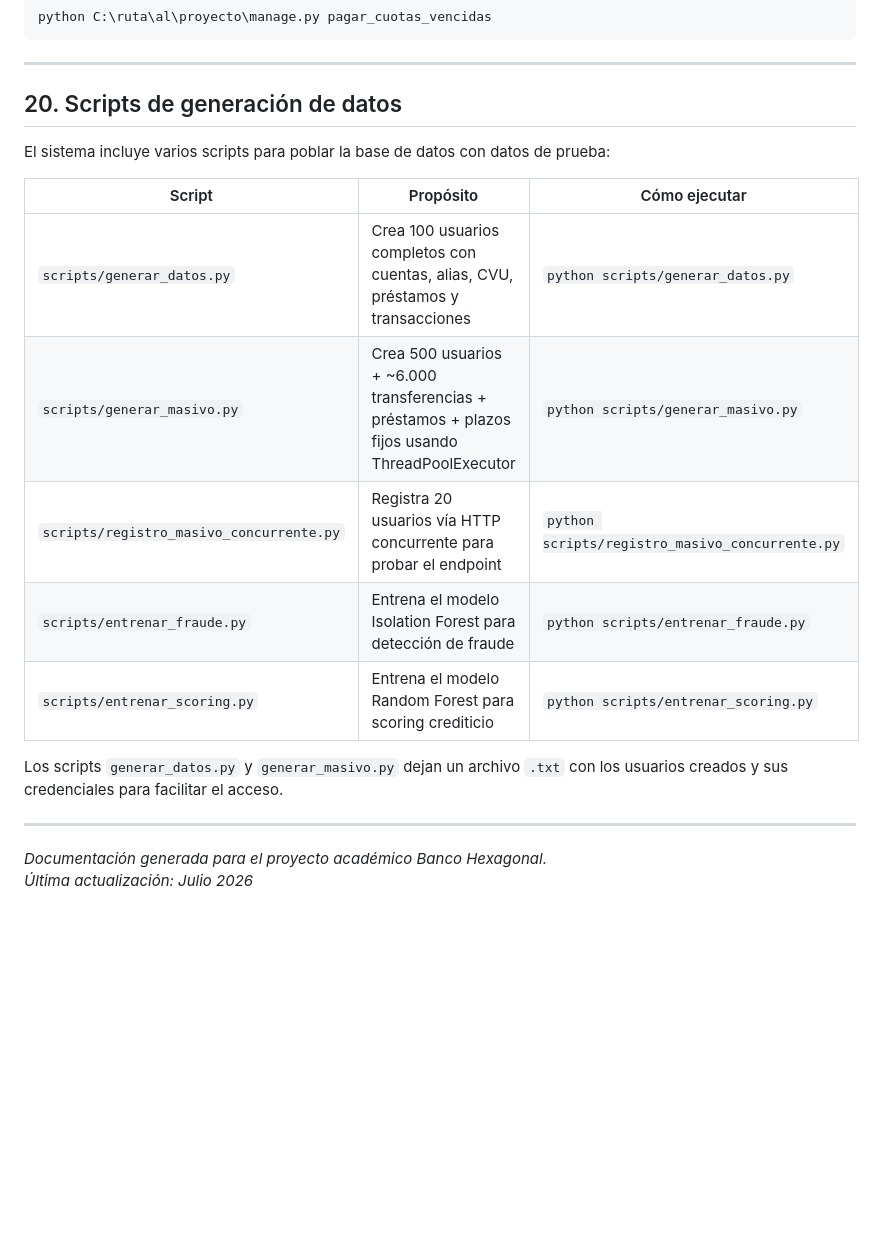
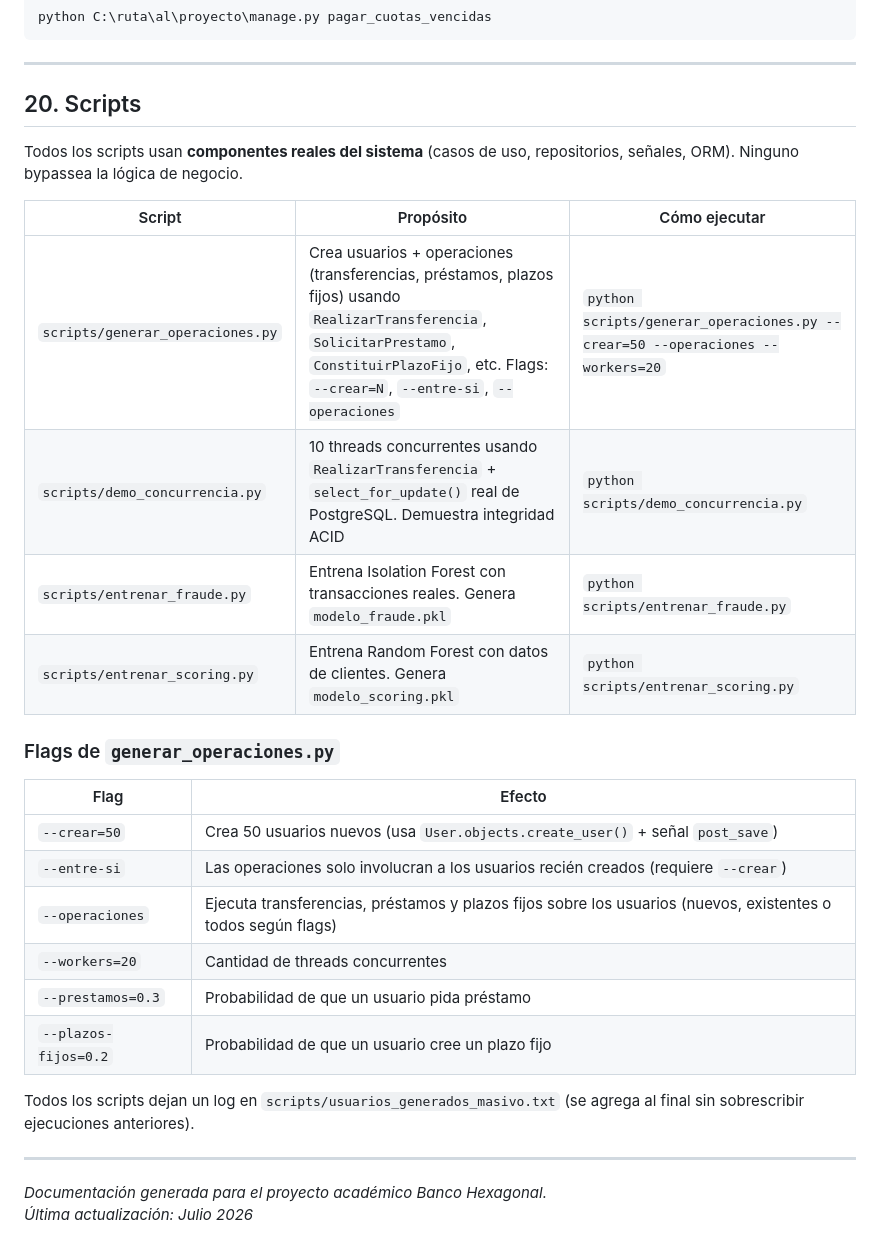
Before and after one commit to Danico19827/sistema_banco, a Markdown page: documentation/DOCUMENTACION.md, the part around the change. Drawn GitHub-style; blank space fills up the shorter version.

```diff
--- a/documentation/DOCUMENTACION.md
+++ b/documentation/DOCUMENTACION.md
@@ -1873,19 +1873,29 @@ python C:\ruta\al\proyecto\manage.py pagar_cuotas_vencidas
 
 ---
 
-## 20. Scripts de generación de datos
-
-El sistema incluye varios scripts para poblar la base de datos con datos de prueba:
+## 20. Scripts
+
+Todos los scripts usan **componentes reales del sistema** (casos de uso, repositorios, señales, ORM). Ninguno bypassea la lógica de negocio.
 
 | Script | Propósito | Cómo ejecutar |
 |---|---|---|
-| `scripts/generar_datos.py` | Crea 100 usuarios completos con cuentas, alias, CVU, préstamos y transacciones | `python scripts/generar_datos.py` |
-| `scripts/generar_masivo.py` | Crea 500 usuarios + ~6.000 transferencias + préstamos + plazos fijos usando ThreadPoolExecutor | `python scripts/generar_masivo.py` |
-| `scripts/registro_masivo_concurrente.py` | Registra 20 usuarios vía HTTP concurrente para probar el endpoint | `python scripts/registro_masivo_concurrente.py` |
-| `scripts/entrenar_fraude.py` | Entrena el modelo Isolation Forest para detección de fraude | `python scripts/entrenar_fraude.py` |
-| `scripts/entrenar_scoring.py` | Entrena el modelo Random Forest para scoring crediticio | `python scripts/entrenar_scoring.py` |
-
-Los scripts `generar_datos.py` y `generar_masivo.py` dejan un archivo `.txt` con los usuarios creados y sus credenciales para facilitar el acceso.
+| `scripts/generar_operaciones.py` | Crea usuarios + operaciones (transferencias, préstamos, plazos fijos) usando `RealizarTransferencia`, `SolicitarPrestamo`, `ConstituirPlazoFijo`, etc. Flags: `--crear=N`, `--entre-si`, `--operaciones` | `python scripts/generar_operaciones.py --crear=50 --operaciones --workers=20` |
+| `scripts/demo_concurrencia.py` | 10 threads concurrentes usando `RealizarTransferencia` + `select_for_update()` real de PostgreSQL. Demuestra integridad ACID | `python scripts/demo_concurrencia.py` |
+| `scripts/entrenar_fraude.py` | Entrena Isolation Forest con transacciones reales. Genera `modelo_fraude.pkl` | `python scripts/entrenar_fraude.py` |
+| `scripts/entrenar_scoring.py` | Entrena Random Forest con datos de clientes. Genera `modelo_scoring.pkl` | `python scripts/entrenar_scoring.py` |
+
+### Flags de `generar_operaciones.py`
+
+| Flag | Efecto |
+|---|---|
+| `--crear=50` | Crea 50 usuarios nuevos (usa `User.objects.create_user()` + señal `post_save`) |
+| `--entre-si` | Las operaciones solo involucran a los usuarios recién creados (requiere `--crear`) |
+| `--operaciones` | Ejecuta transferencias, préstamos y plazos fijos sobre los usuarios (nuevos, existentes o todos según flags) |
+| `--workers=20` | Cantidad de threads concurrentes |
+| `--prestamos=0.3` | Probabilidad de que un usuario pida préstamo |
+| `--plazos-fijos=0.2` | Probabilidad de que un usuario cree un plazo fijo |
+
+Todos los scripts dejan un log en `scripts/usuarios_generados_masivo.txt` (se agrega al final sin sobrescribir ejecuciones anteriores).
 
 ---
 
```
Also changed, not shown: README.md (+13 -11 lines).
